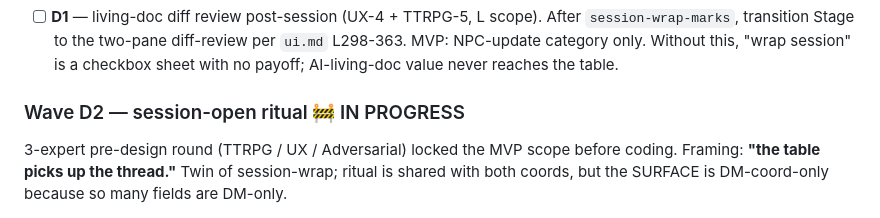
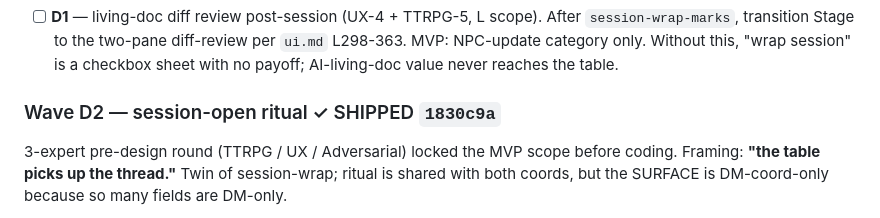
Before and after one commit to gutschke/quire, a Markdown page: runtime/design/holistic-review-2026-05-26.md, the part around one of its changes. Drawn GitHub-style.

Commit message:
design: backfill D2 commit hash

```diff
--- a/runtime/design/holistic-review-2026-05-26.md
+++ b/runtime/design/holistic-review-2026-05-26.md
@@ -325,7 +325,7 @@ D-prep-2 → C5 (extract magic-arc-controls) → C4 → D1 + D4 paired.
   two-pane diff-review per `ui.md` L298-363.  MVP: NPC-update
   category only.  Without this, "wrap session" is a checkbox sheet
   with no payoff; AI-living-doc value never reaches the table.
-### Wave D2 — session-open ritual 🚧 IN PROGRESS
+### Wave D2 — session-open ritual ✓ SHIPPED `1830c9a`
 
 3-expert pre-design round (TTRPG / UX / Adversarial) locked the
 MVP scope before coding.  Framing: **"the table picks up the
```
Also changed, not shown: other parts of runtime/design/holistic-review-2026-05-26.md (+3 -3 lines).
